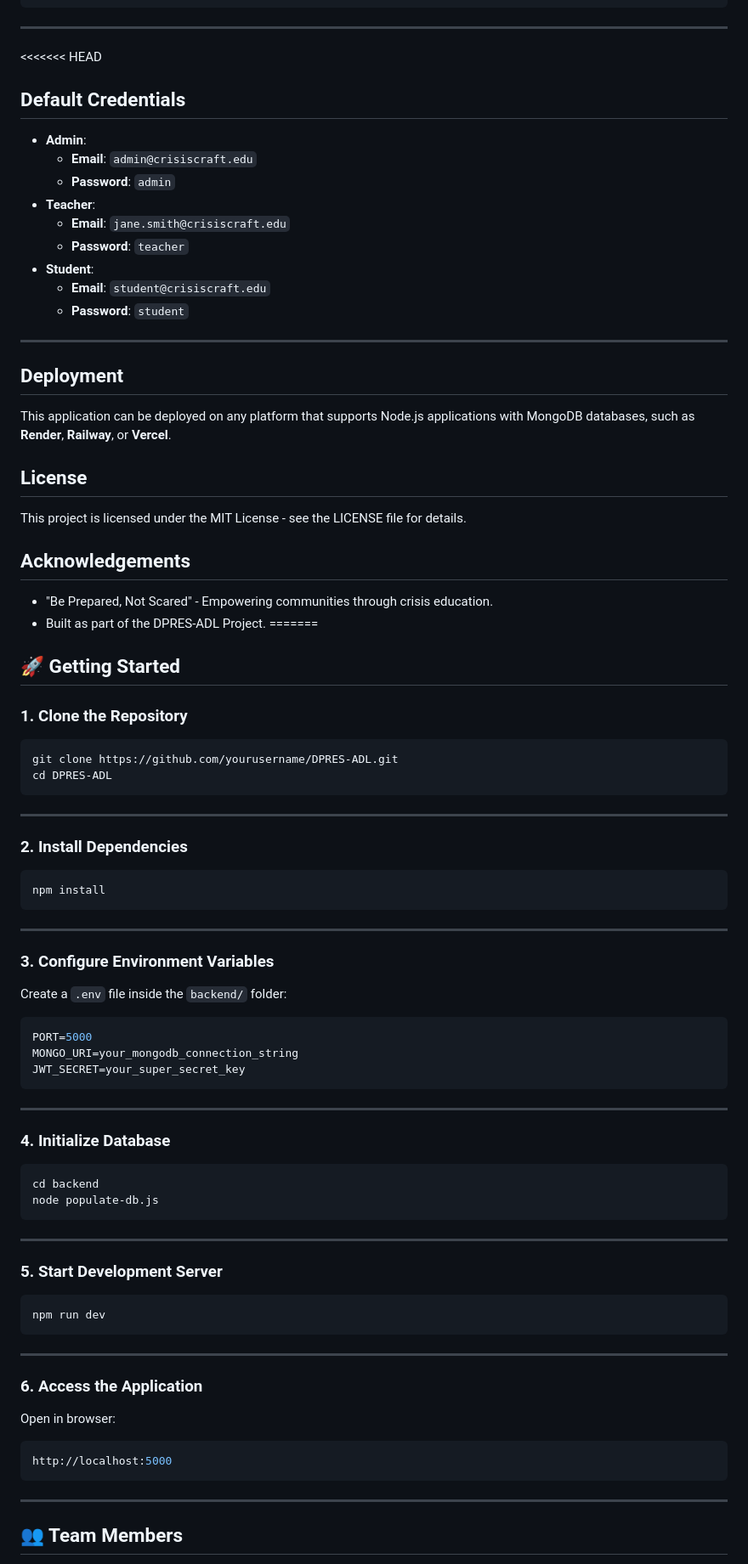
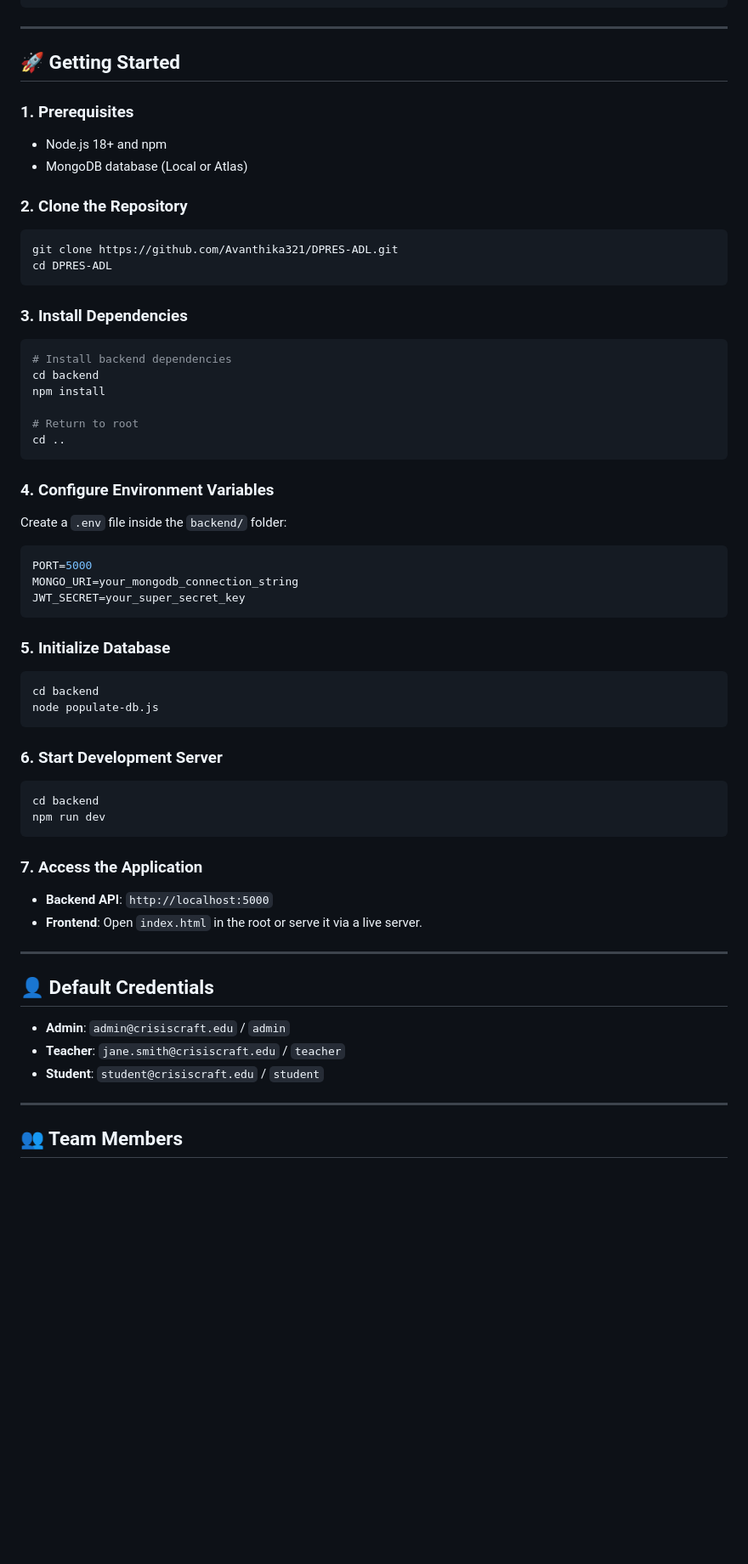
Before and after one commit to Avanthika321/DPRES-ADL, a Markdown page: README.md, the part around one of its changes. Shown at 85% size. Drawn GitHub-style; blank space fills up the shorter version.

````diff
--- a/README.md
+++ b/README.md
@@ -169,92 +76,61 @@ DPRES-ADL/
 
 ---
 
-<<<<<<< HEAD
-## Default Credentials
-
-*   **Admin**:
-    *   **Email**: `admin@crisiscraft.edu`
-    *   **Password**: `admin`
-*   **Teacher**:
-    *   **Email**: `jane.smith@crisiscraft.edu`
-    *   **Password**: `teacher`
-*   **Student**:
-    *   **Email**: `student@crisiscraft.edu`
-    *   **Password**: `student`
-
----
-
-## Deployment
-
-This application can be deployed on any platform that supports Node.js applications with MongoDB databases, such as **Render**, **Railway**, or **Vercel**.
-
-## License
-
-This project is licensed under the MIT License - see the LICENSE file for details.
-
-## Acknowledgements
-
-*   "Be Prepared, Not Scared" - Empowering communities through crisis education.
-*   Built as part of the DPRES-ADL Project.
-=======
 ## 🚀 Getting Started
 
-### 1. Clone the Repository
+### 1. Prerequisites
+- Node.js 18+ and npm
+- MongoDB database (Local or Atlas)
 
+### 2. Clone the Repository
 ```bash
-git clone https://github.com/yourusername/DPRES-ADL.git
+git clone https://github.com/Avanthika321/DPRES-ADL.git
 cd DPRES-ADL
 ```
 
----
+### 3. Install Dependencies
+```bash
+# Install backend dependencies
+cd backend
+npm install
 
-### 2. Install Dependencies
-
-```bash
-npm install
+# Return to root
+cd ..
 ```
 
----
-
-### 3. Configure Environment Variables
-
+### 4. Configure Environment Variables
 Create a `.env` file inside the `backend/` folder:
-
 ```env
 PORT=5000
 MONGO_URI=your_mongodb_connection_string
 JWT_SECRET=your_super_secret_key
 ```
 
----
-
-### 4. Initialize Database
-
+### 5. Initialize Database
 ```bash
 cd backend
 node populate-db.js
 ```
 
----
-
-### 5. Start Development Server
-
+### 6. Start Development Server
 ```bash
+cd backend
 npm run dev
 ```
 
----
-
-### 6. Access the Application
-
-Open in browser:
-
-```bash
-http://localhost:5000
-```
+### 7. Access the Application
+- **Backend API**: `http://localhost:5000`
+- **Frontend**: Open `index.html` in the root or serve it via a live server.
 
 ---
 
+## 👤 Default Credentials
+
+*   **Admin**: `admin@crisiscraft.edu` / `admin`
+*   **Teacher**: `jane.smith@crisiscraft.edu` / `teacher`
+*   **Student**: `student@crisiscraft.edu` / `student`
+
+---
 
 ## 👥 Team Members
 - Avanthika P S
````
Also changed, not shown: other parts of README.md (+25 -118 lines).
